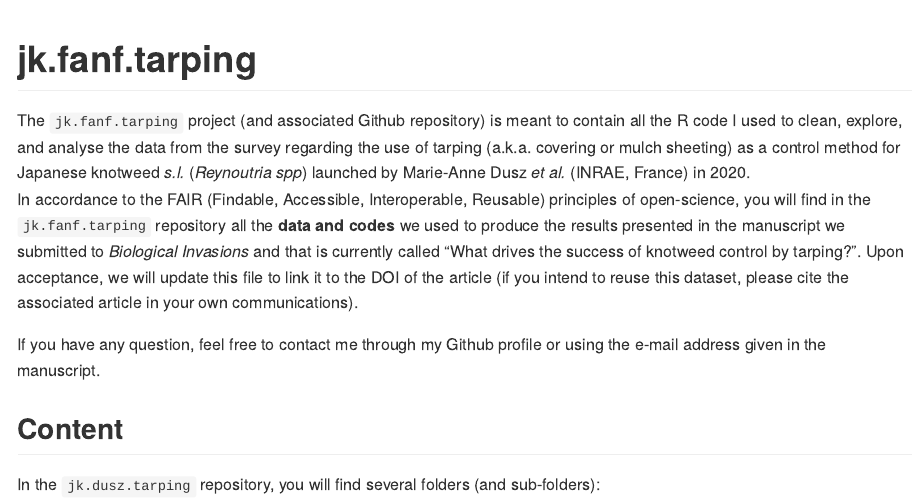
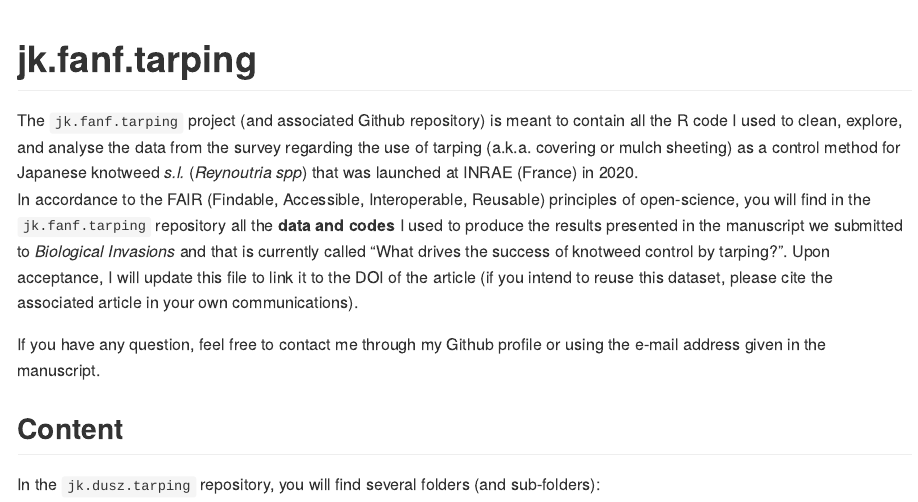
Before and after one commit to mrelnoob/jk.fanf.tarping, an R Markdown document (README.Rmd): the page in a window 1100 px wide, from its top. The pictures show the output file README.md that the author committed with the source, drawn offline in the style of GitHub.

Commit message:
:pencil: Updated the README file!

```diff
--- a/README.Rmd
+++ b/README.Rmd
@@ -16,8 +16,8 @@ knitr::opts_chunk$set(
 <!-- badges: start -->
 <!-- badges: end -->
 
-The `jk.fanf.tarping` project (and associated Github repository) is meant to contain all the R code I used to clean, explore, and analyse the data from the survey regarding the use of tarping (a.k.a. covering or mulch sheeting) as a control method for Japanese knotweed *s.l.* (*Reynoutria spp*) launched by Marie-Anne Dusz *et al.* (INRAE, France) in 2020.
-In accordance to the FAIR (Findable, Accessible, Interoperable, Reusable) principles of open-science, you will find in the `jk.fanf.tarping` repository all the **data and codes** we used to produce the results presented in the manuscript we submitted to *Biological Invasions* and that is currently called "What drives the success of knotweed control by tarping?". Upon acceptance, we will update this file to link it to the DOI of the article (if you intend to reuse this dataset, please cite the associated article in your own communications).
+The `jk.fanf.tarping` project (and associated Github repository) is meant to contain all the R code I used to clean, explore, and analyse the data from the survey regarding the use of tarping (a.k.a. covering or mulch sheeting) as a control method for Japanese knotweed *s.l.* (*Reynoutria spp*) that was launched at INRAE (France) in 2020.
+In accordance to the FAIR (Findable, Accessible, Interoperable, Reusable) principles of open-science, you will find in the `jk.fanf.tarping` repository all the **data and codes** I used to produce the results presented in the manuscript we submitted to *Biological Invasions* and that is currently called "What drives the success of knotweed control by tarping?". Upon acceptance, I will update this file to link it to the DOI of the article (if you intend to reuse this dataset, please cite the associated article in your own communications).
 
 If you have any question, feel free to contact me through my Github profile or using the e-mail address given in the manuscript.
 
```
Also changed, not shown: README.md.
